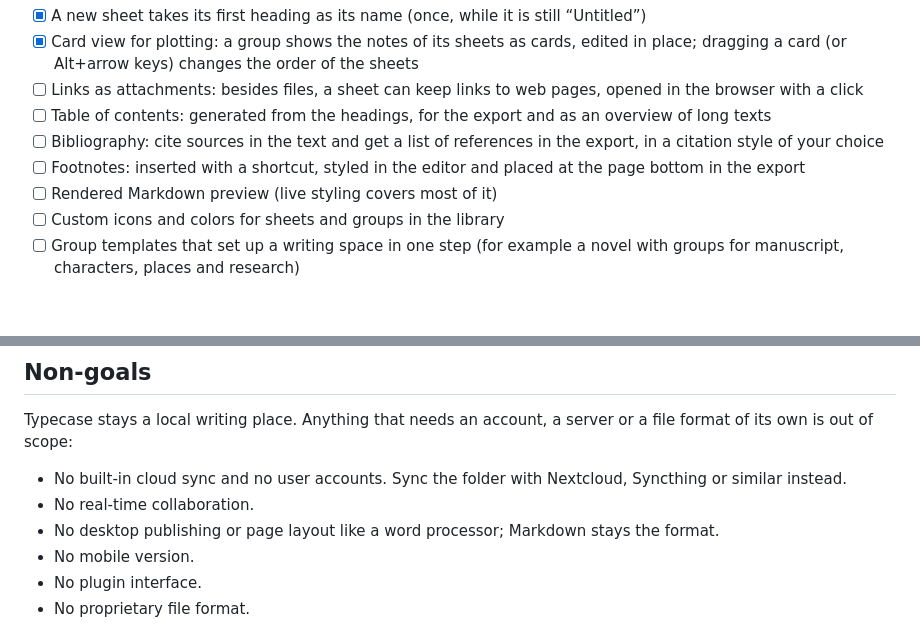
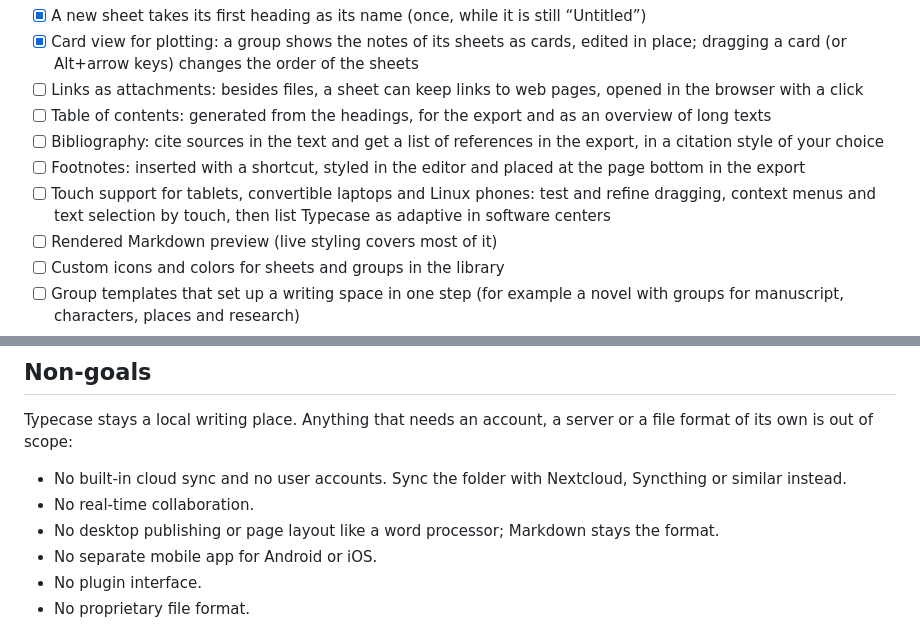
Before and after one commit to kleinod-studio/Typecase, a Markdown page: ROADMAP.md, 2 parts joined by grey strips. Rendered like a GitHub page; blank space fills up the shorter version.

Commit message:
Roadmap: touch support; narrow the mobile non-goal
Co-Authored-By: Claude Opus 5.5 <noreply@anthropic.com>

```diff
--- a/ROADMAP.md
+++ b/ROADMAP.md
@@ -70,6 +70,7 @@ Ideas for after 1.0:
 - [ ] Table of contents: generated from the headings, for the export and as an overview of long texts
 - [ ] Bibliography: cite sources in the text and get a list of references in the export, in a citation style of your choice
 - [ ] Footnotes: inserted with a shortcut, styled in the editor and placed at the page bottom in the export
+- [ ] Touch support for tablets, convertible laptops and Linux phones: test and refine dragging, context menus and text selection by touch, then list Typecase as adaptive in software centers
 - [ ] Rendered Markdown preview (live styling covers most of it)
 - [ ] Custom icons and colors for sheets and groups in the library
 - [ ] Group templates that set up a writing space in one step (for example a novel with groups for manuscript, characters, places and research)
@@ -86,7 +87,7 @@ Typecase stays a local writing place. Anything that needs an account, a server o
 - No built-in cloud sync and no user accounts. Sync the folder with Nextcloud, Syncthing or similar instead.
 - No real-time collaboration.
 - No desktop publishing or page layout like a word processor; Markdown stays the format.
-- No mobile version.
+- No separate mobile app for Android or iOS.
 - No plugin interface.
 - No proprietary file format.
 
```
